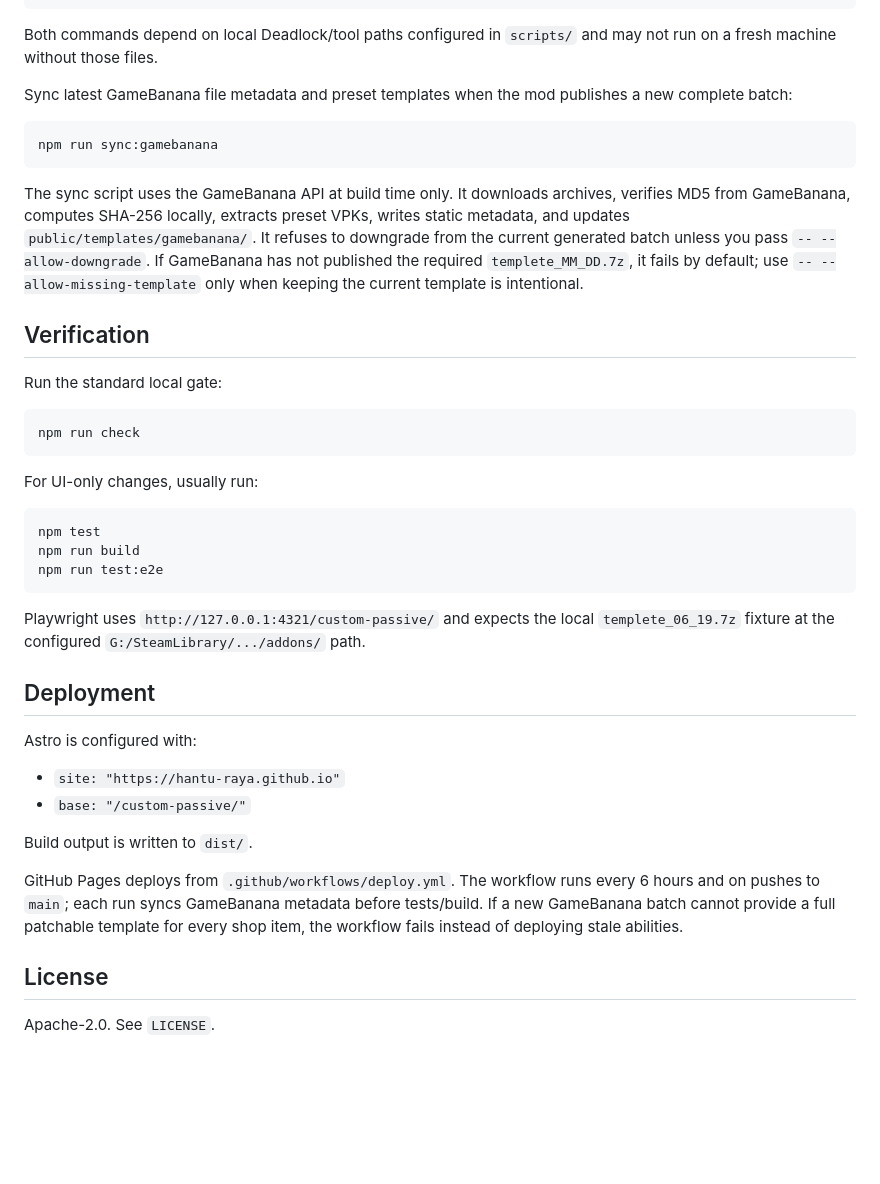
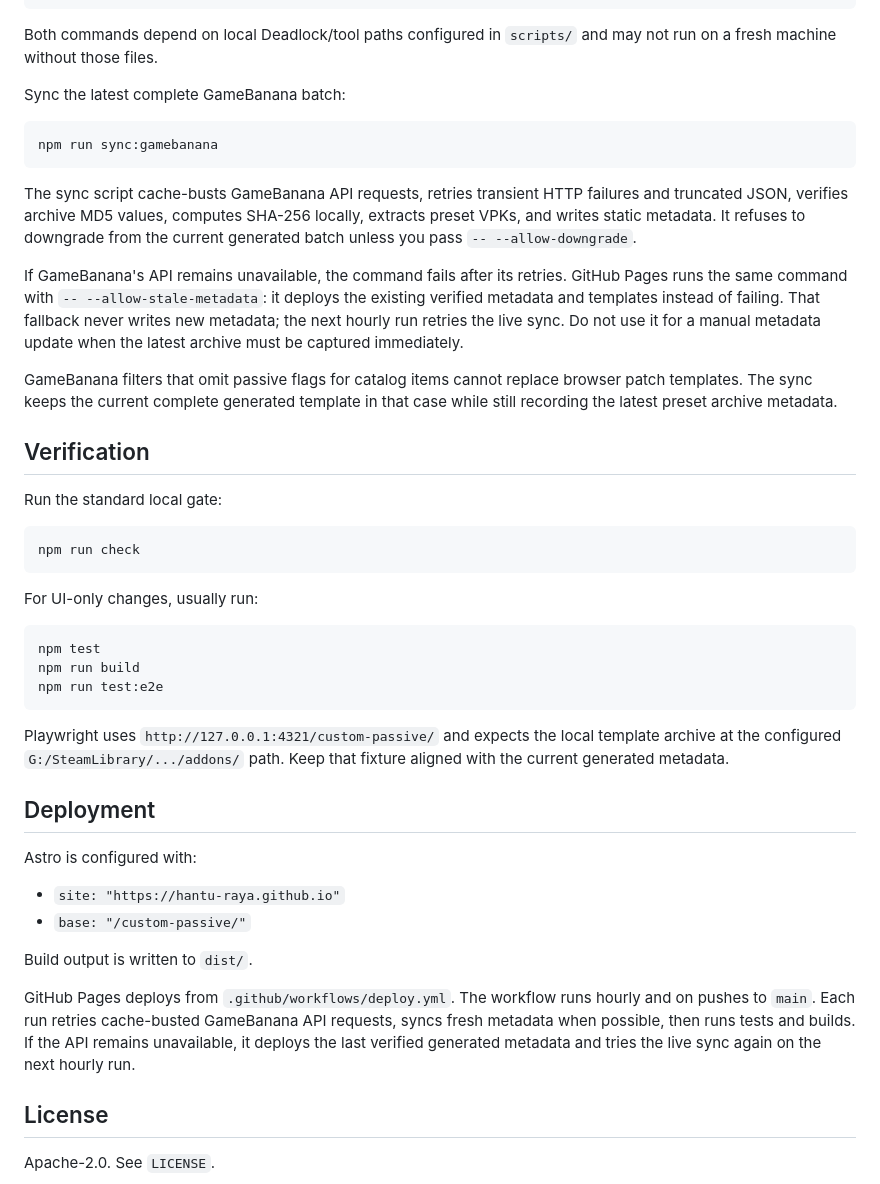
Before and after one commit to Hantu-Raya/custom-passive, a Markdown page: README.md, the part around one of its changes. GitHub-like rendering; blank space fills up the shorter version.

````diff
--- a/README.md
+++ b/README.md
@@ -67,13 +59,17 @@ npm run generate:presets
 
 Both commands depend on local Deadlock/tool paths configured in `scripts/` and may not run on a fresh machine without those files.
 
-Sync latest GameBanana file metadata and preset templates when the mod publishes a new complete batch:
+Sync the latest complete GameBanana batch:
 
 ```bash
 npm run sync:gamebanana
 ```
 
-The sync script uses the GameBanana API at build time only. It downloads archives, verifies MD5 from GameBanana, computes SHA-256 locally, extracts preset VPKs, writes static metadata, and updates `public/templates/gamebanana/`. It refuses to downgrade from the current generated batch unless you pass `-- --allow-downgrade`. If GameBanana has not published the required `templete_MM_DD.7z`, it fails by default; use `-- --allow-missing-template` only when keeping the current template is intentional.
+The sync script cache-busts GameBanana API requests, retries transient HTTP failures and truncated JSON, verifies archive MD5 values, computes SHA-256 locally, extracts preset VPKs, and writes static metadata. It refuses to downgrade from the current generated batch unless you pass `-- --allow-downgrade`.
+
+If GameBanana's API remains unavailable, the command fails after its retries. GitHub Pages runs the same command with `-- --allow-stale-metadata`: it deploys the existing verified metadata and templates instead of failing. That fallback never writes new metadata; the next hourly run retries the live sync. Do not use it for a manual metadata update when the latest archive must be captured immediately.
+
+GameBanana filters that omit passive flags for catalog items cannot replace browser patch templates. The sync keeps the current complete generated template in that case while still recording the latest preset archive metadata.
 
 ## Verification
 
@@ -91,7 +87,7 @@ npm run build
 npm run test:e2e
 ```
 
-Playwright uses `http://127.0.0.1:4321/custom-passive/` and expects the local `templete_06_19.7z` fixture at the configured `G:/SteamLibrary/.../addons/` path.
+Playwright uses `http://127.0.0.1:4321/custom-passive/` and expects the local template archive at the configured `G:/SteamLibrary/.../addons/` path. Keep that fixture aligned with the current generated metadata.
 
 ## Deployment
 
@@ -102,7 +98,7 @@ Astro is configured with:
 
 Build output is written to `dist/`.
 
-GitHub Pages deploys from `.github/workflows/deploy.yml`. The workflow runs every 6 hours and on pushes to `main`; each run syncs GameBanana metadata before tests/build. If a new GameBanana batch cannot provide a full patchable template for every shop item, the workflow fails instead of deploying stale abilities.
+GitHub Pages deploys from `.github/workflows/deploy.yml`. The workflow runs hourly and on pushes to `main`. Each run retries cache-busted GameBanana API requests, syncs fresh metadata when possible, then runs tests and builds. If the API remains unavailable, it deploys the last verified generated metadata and tries the live sync again on the next hourly run.
 
 ## License
 
````
Also changed, not shown: other parts of README.md (+3 -11 lines).
